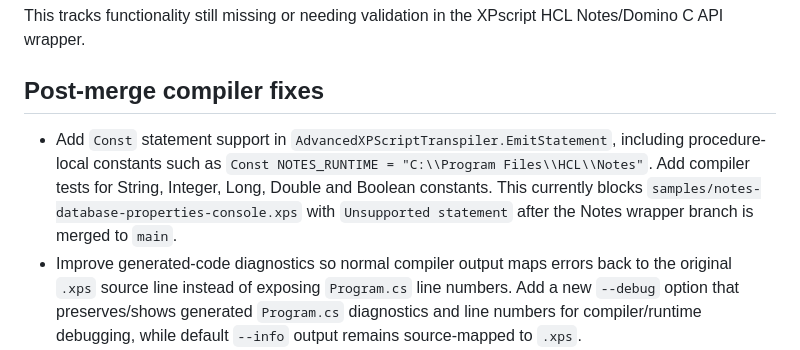
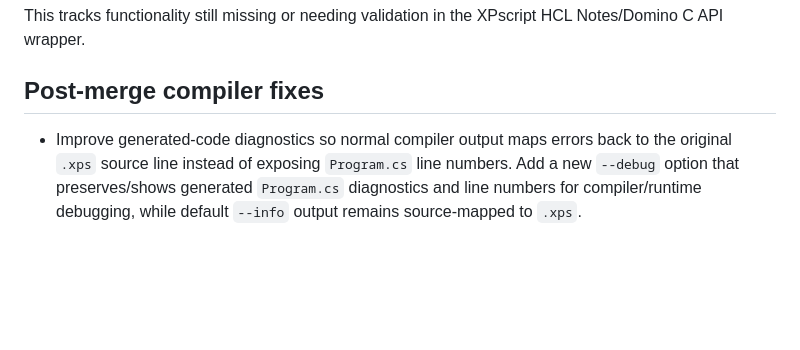
Before and after one commit to xpagedeveloper/XPscript, a Markdown page: todo/HCLNotes.md, the part around the change. Rendered like a GitHub page; blank space fills up the shorter version.

Commit message:
Remove completed Const compiler TODO

```diff
--- a/todo/HCLNotes.md
+++ b/todo/HCLNotes.md
@@ -4,7 +4,6 @@ This tracks functionality still missing or needing validation in the XPscript HC
 
 ## Post-merge compiler fixes
 
-- Add `Const` statement support in `AdvancedXPScriptTranspiler.EmitStatement`, including procedure-local constants such as `Const NOTES_RUNTIME = "C:\\Program Files\\HCL\\Notes"`. Add compiler tests for String, Integer, Long, Double and Boolean constants. This currently blocks `samples/notes-database-properties-console.xps` with `Unsupported statement` after the Notes wrapper branch is merged to `main`.
 - Improve generated-code diagnostics so normal compiler output maps errors back to the original `.xps` source line instead of exposing `Program.cs` line numbers. Add a new `--debug` option that preserves/shows generated `Program.cs` diagnostics and line numbers for compiler/runtime debugging, while default `--info` output remains source-mapped to `.xps`.
 - Support LotusScript-style object identity checks for runtime/external object types, including `If doc Is Nothing Then` and `If Not doc Is Nothing Then` without requiring parentheses around the expression after `Not`. Add compiler tests covering `Is Nothing`, `Is Not Nothing`, `Not doc Is Nothing`, and equivalent nested/combined conditions for Notes wrapper objects.
 - Verify and implement comma-separated `Dim` declarations with mixed types on one line, for example `Dim a As String, b As String, c As Integer, d As Long, doc As NotesDocument`. Ensure each variable receives its own declared type and add compiler tests for scalars, objects, and mixed declarations.
```
